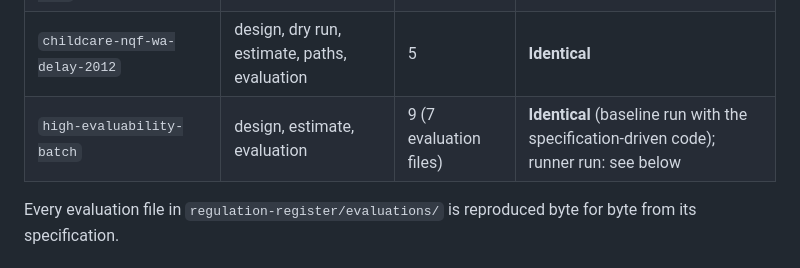
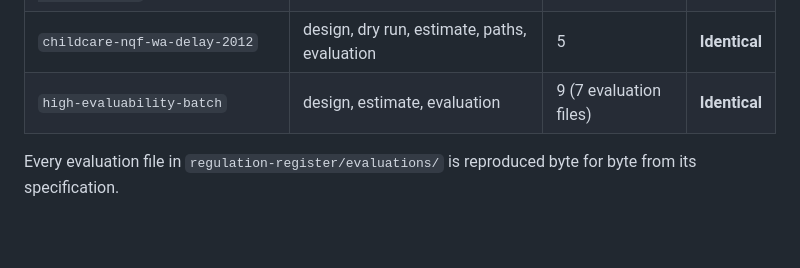
Before and after one commit to jabthebeer/Competition-in-Australia-analysis, a Markdown page: docs/specification_runner.md, the part around the change. Drawn GitHub-style; blank space fills up the shorter version.

Commit message:
Runner note: batch reproduced through the runner
Co-Authored-By: Claude Opus 5.5 <noreply@anthropic.com>
Claude-Session: https://claude.ai/code/session_01WNyUsqn7vnnYXaeuudk7Sp

```diff
--- a/docs/specification_runner.md
+++ b/docs/specification_runner.md
@@ -54,7 +54,7 @@ alicia spec run <id> [--stage NAME]    # run stages in order; report each output
 | `wa-trading-hours-2010-2012` | design, dry run, estimate, post-hoc, evaluation | 5 | **Identical** |
 | `wa-trading-hours-weeknight-2010-new-data` | design, dry run, estimate, evaluation | 4 | **Identical** |
 | `childcare-nqf-wa-delay-2012` | design, dry run, estimate, paths, evaluation | 5 | **Identical** |
-| `high-evaluability-batch` | design, estimate, evaluation | 9 (7 evaluation files) | **Identical** (baseline run with the specification-driven code); runner run: see below |
+| `high-evaluability-batch` | design, estimate, evaluation | 9 (7 evaluation files) | **Identical** |
 
 Every evaluation file in `regulation-register/evaluations/` is reproduced byte for byte from its specification.
 
```
